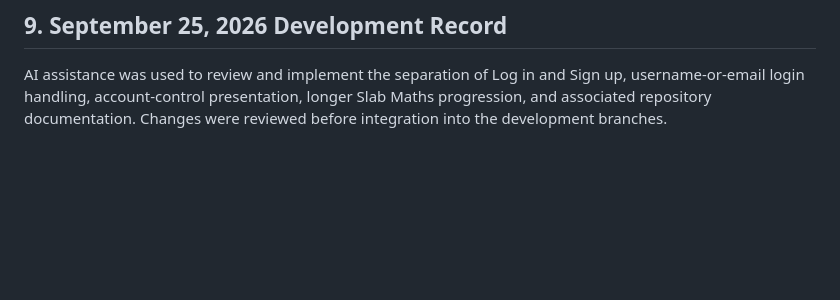
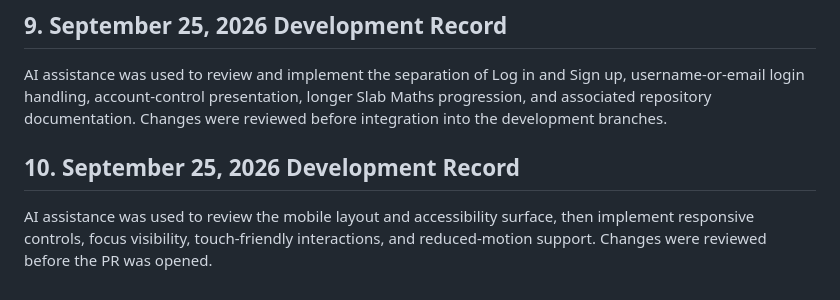
Before and after one commit to 04pranab/maths-for-all, a Markdown page: AI_USAGE.md, the part around the change. GitHub-like rendering; blank space fills up the shorter version.

Commit message:
docs: record mobile accessibility milestone

```diff
--- a/AI_USAGE.md
+++ b/AI_USAGE.md
@@ -152,3 +152,7 @@ The project also records significant development milestones, pull requests, dire
 ## 9. September 25, 2026 Development Record
 
 AI assistance was used to review and implement the separation of Log in and Sign up, username-or-email login handling, account-control presentation, longer Slab Maths progression, and associated repository documentation. Changes were reviewed before integration into the development branches.
+
+## 10. September 25, 2026 Development Record
+
+AI assistance was used to review the mobile layout and accessibility surface, then implement responsive controls, focus visibility, touch-friendly interactions, and reduced-motion support. Changes were reviewed before the PR was opened.
```
